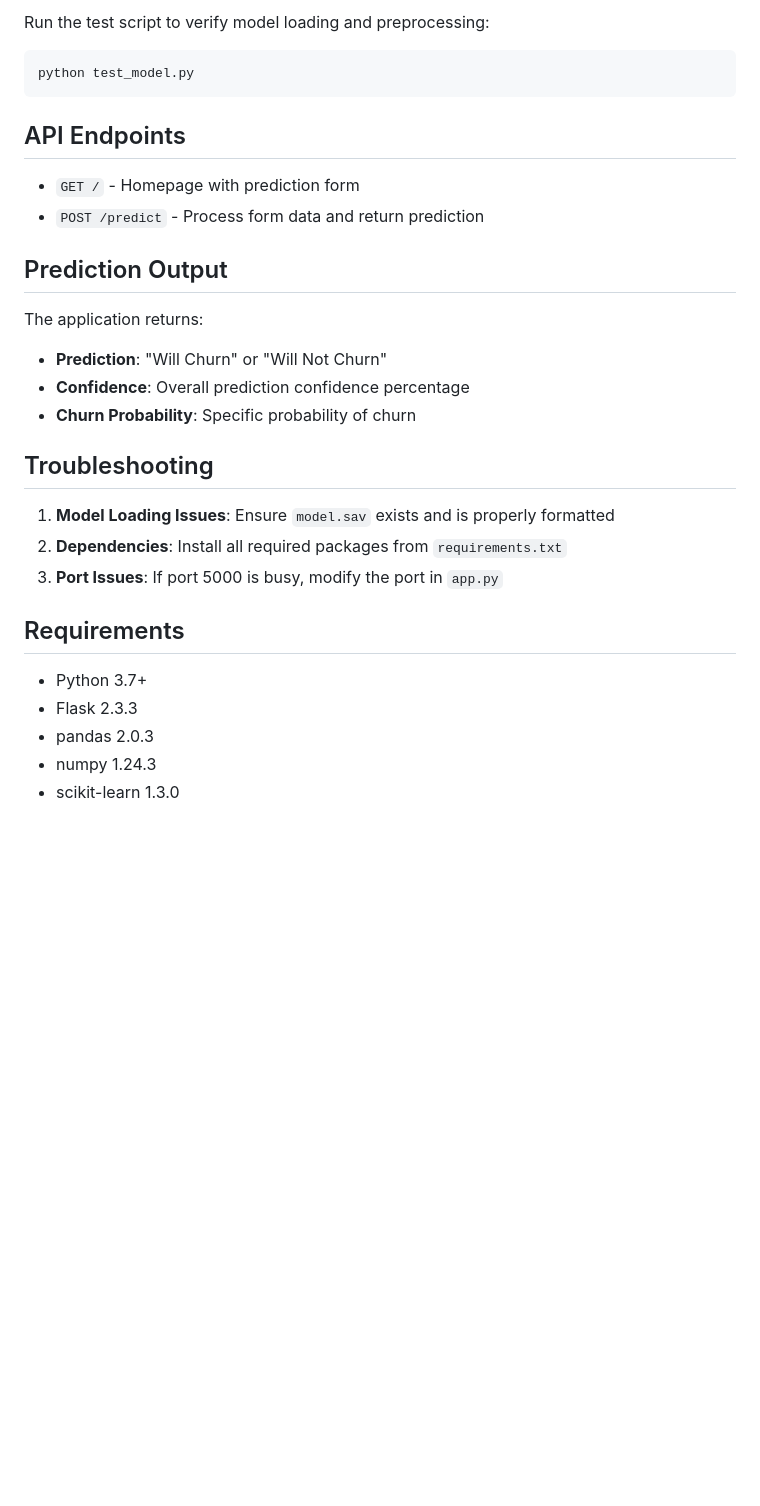
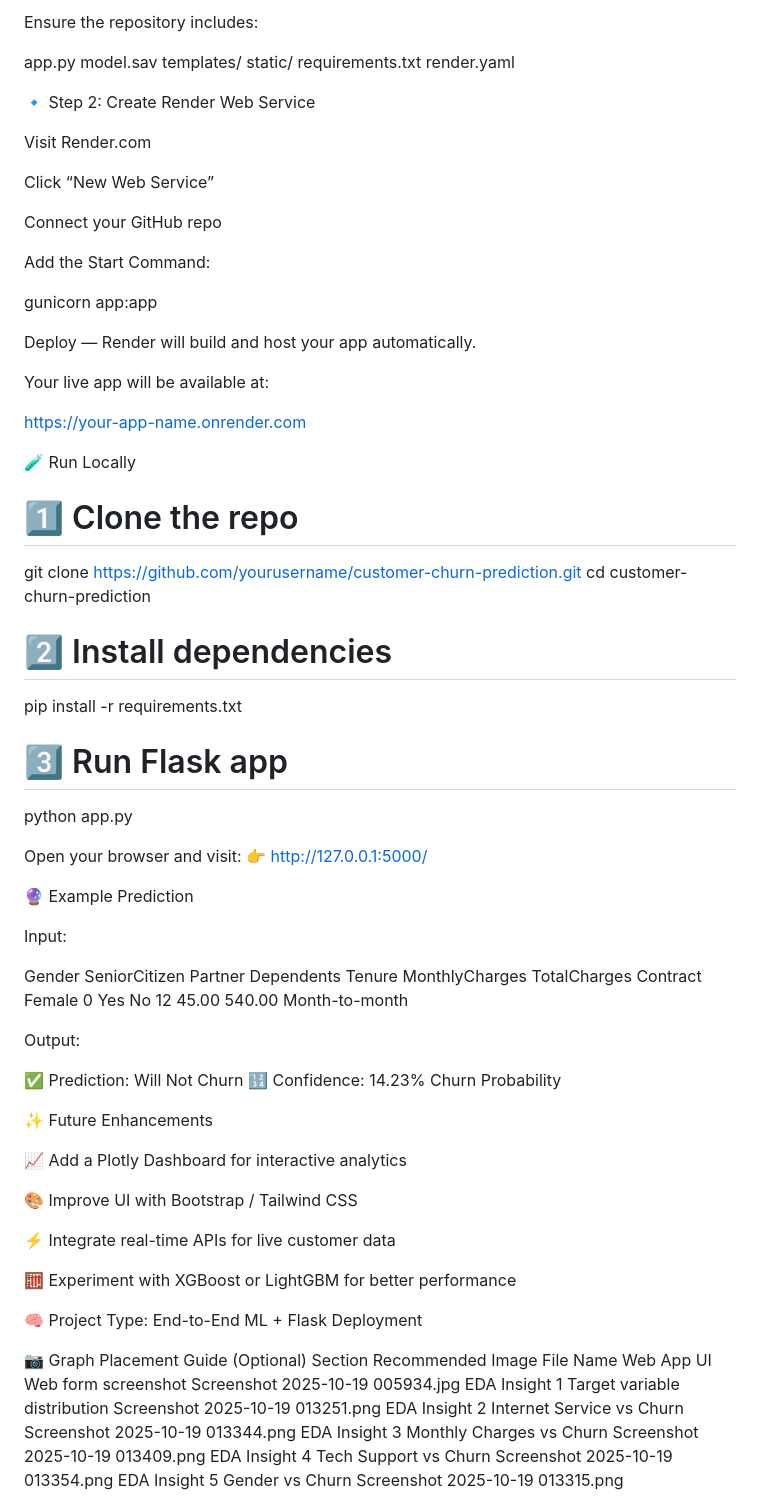
Before and after one commit to amitsingh2315/customer-churn-prediction, a Markdown page: README.md, the part around the change printed below. Drawn GitHub-style; blank space fills up the shorter version.

````diff
--- a/README.md
+++ b/README.md
@@ -99,32 +134,86 @@ customer_churn/
 
-Run the test script to verify model loading and preprocessing:
+Ensure the repository includes:
 
-```bash
-python test_model.py
-```
+app.py
+model.sav
+templates/
+static/
+requirements.txt
+render.yaml
 
-## API Endpoints
+🔹 Step 2: Create Render Web Service
 
-- `GET /` - Homepage with prediction form
-- `POST /predict` - Process form data and return prediction
+Visit Render.com
 
-## Prediction Output
+Click “New Web Service”
 
-The application returns:
-- **Prediction**: "Will Churn" or "Will Not Churn"
-- **Confidence**: Overall prediction confidence percentage
-- **Churn Probability**: Specific probability of churn
+Connect your GitHub repo
 
-## Troubleshooting
+Add the Start Command:
 
-1. **Model Loading Issues**: Ensure `model.sav` exists and is properly formatted
-2. **Dependencies**: Install all required packages from `requirements.txt`
-3. **Port Issues**: If port 5000 is busy, modify the port in `app.py`
+gunicorn app:app
 
-## Requirements
 
-- Python 3.7+
-- Flask 2.3.3
-- pandas 2.0.3
-- numpy 1.24.3
-- scikit-learn 1.3.0
+Deploy — Render will build and host your app automatically.
+
+Your live app will be available at:
+
+https://your-app-name.onrender.com
+
+🧪 Run Locally
+# 1️⃣ Clone the repo
+git clone https://github.com/yourusername/customer-churn-prediction.git
+cd customer-churn-prediction
+
+# 2️⃣ Install dependencies
+pip install -r requirements.txt
+
+# 3️⃣ Run Flask app
+python app.py
+
+
+Open your browser and visit:
+👉 http://127.0.0.1:5000/
+
+🔮 Example Prediction
+
+Input:
+
+Gender	SeniorCitizen	Partner	Dependents	Tenure	MonthlyCharges	TotalCharges	Contract
+Female	0	Yes	No	12	45.00	540.00	Month-to-month
+
+Output:
+
+✅ Prediction: Will Not Churn
+🔢 Confidence: 14.23% Churn Probability
+
+✨ Future Enhancements
+
+📈 Add a Plotly Dashboard for interactive analytics
+
+🎨 Improve UI with Bootstrap / Tailwind CSS
+
+⚡ Integrate real-time APIs for live customer data
+
+🧮 Experiment with XGBoost or LightGBM for better performance
+
+
+
+🧠 Project Type: End-to-End ML + Flask Deployment
+
+📷 Graph Placement Guide (Optional)
+Section	Recommended Image	File Name
+Web App UI	Web form screenshot	Screenshot 2025-10-19 005934.jpg
+EDA Insight 1	Target variable distribution	Screenshot 2025-10-19 013251.png
+EDA Insight 2	Internet Service vs Churn	Screenshot 2025-10-19 013344.png
+EDA Insight 3	Monthly Charges vs Churn	Screenshot 2025-10-19 013409.png
+EDA Insight 4	Tech Support vs Churn	Screenshot 2025-10-19 013354.png
+EDA Insight 5	Gender vs Churn	Screenshot 2025-10-19 013315.png
+
+
+
+
+
+
+
+
````
Also changed, not shown: other parts of README.md (+107 -71 lines).
